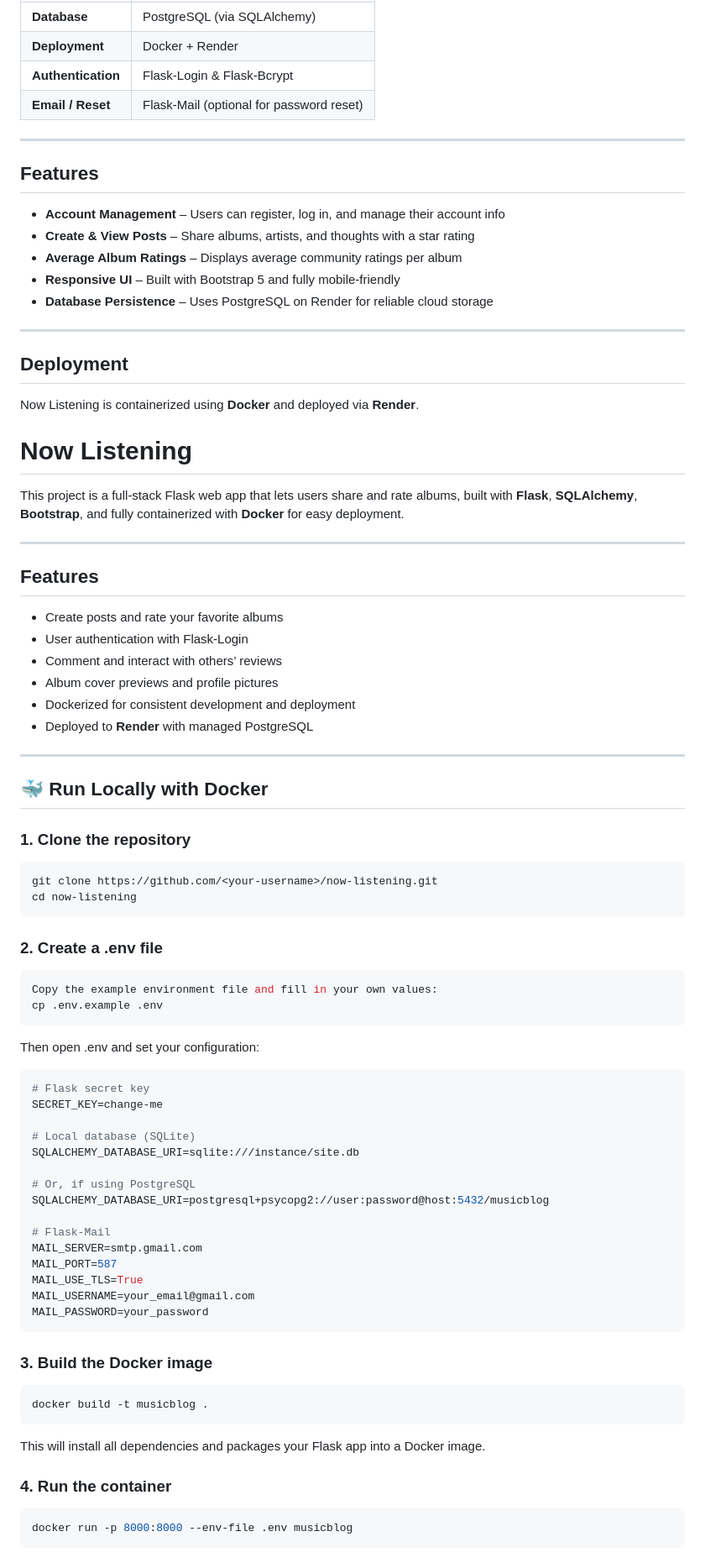
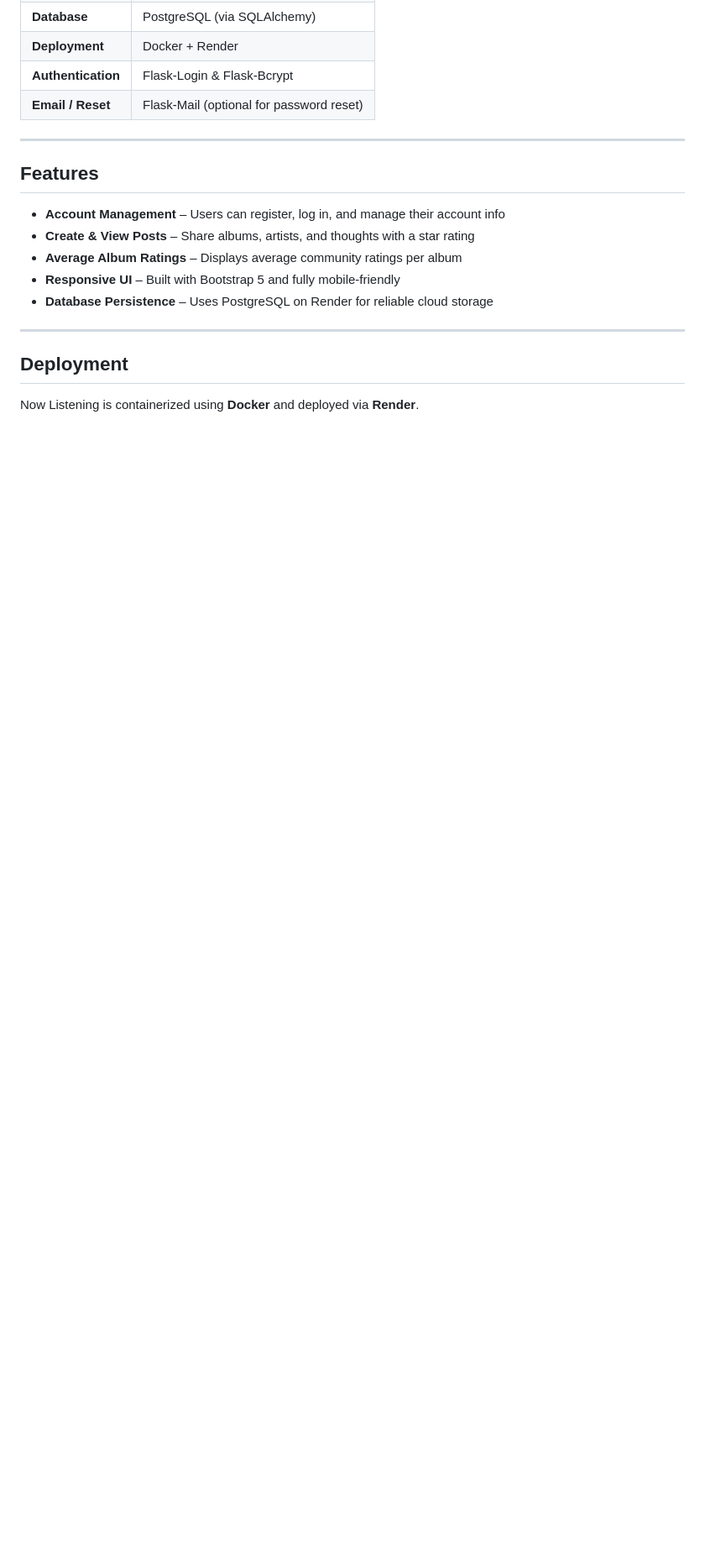
Before and after one commit to nick23447/now-listening, a Markdown page: README.md, the part around the change. Shown at 84% size. GitHub-like rendering; blank space fills up the shorter version.

Commit message:
edit summary

````diff
--- a/README.md
+++ b/README.md
@@ -61,65 +61,8 @@ Now Listening is containerized using **Docker** and deployed via **Render**.
 
 
 
+<!--
 
-
-
-
-
-
-
-
-
-
-
-
-
-
-
-
-
-
-
-
-
-
-
-
-
-
-
-
-
-
-
-
-
-
-
-
-
-
-
-
-
-
-
-#  Now Listening
-
-This project is a full-stack Flask web app that lets users share and rate albums, built with **Flask**, **SQLAlchemy**, **Bootstrap**, and fully containerized with **Docker** for easy deployment.
-
----
-
-## Features
-
-- Create posts and rate your favorite albums
-- User authentication with Flask-Login
-- Comment and interact with others’ reviews
-- Album cover previews and profile pictures
-- Dockerized for consistent development and deployment
-- Deployed to **Render** with managed PostgreSQL
-
----
 
 ## 🐳 Run Locally with Docker
 
@@ -169,3 +112,4 @@ This will install all dependencies and packages your Flask app into a Docker ima
 ```bash
 docker run -p 8000:8000 --env-file .env musicblog
 ```
+ -->
````
